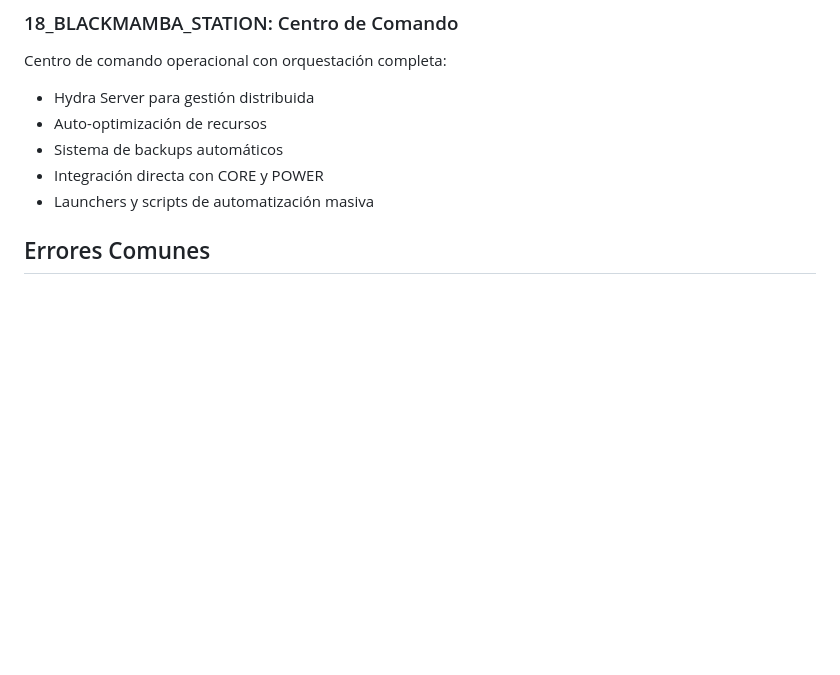
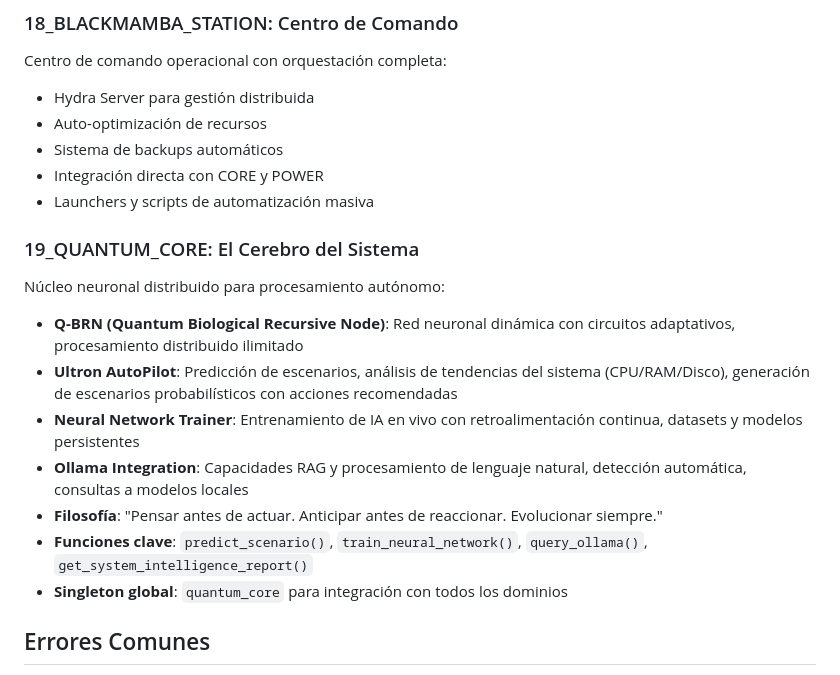
Before and after one commit to Blackmvmba88/XarvisCore, a Markdown page: .github/copilot-instructions.md, the part around the change. GitHub-like rendering; blank space fills up the shorter version.

Commit message:
📚 Documentación actualizada: Dominio 19_QUANTUM_CORE
- Agregado dominio 19 a copilot-instructions.md
- Actualizado BLACKMAMBA_ARSENAL.md (30% completitud global)
- EpicRoadmap.md sincronizado con nuevo cerebro

El sistema ahora tiene 20 dominios activos (0-19) 🧠🦅

```diff
--- a/.github/copilot-instructions.md
+++ b/.github/copilot-instructions.md
@@ -265,6 +265,16 @@ Centro de comando operacional con orquestación completa:
 - Sistema de backups automáticos
 - Integración directa con CORE y POWER
 - Launchers y scripts de automatización masiva
+
+### 19_QUANTUM_CORE: El Cerebro del Sistema
+Núcleo neuronal distribuido para procesamiento autónomo:
+- **Q-BRN (Quantum Biological Recursive Node)**: Red neuronal dinámica con circuitos adaptativos, procesamiento distribuido ilimitado
+- **Ultron AutoPilot**: Predicción de escenarios, análisis de tendencias del sistema (CPU/RAM/Disco), generación de escenarios probabilísticos con acciones recomendadas
+- **Neural Network Trainer**: Entrenamiento de IA en vivo con retroalimentación continua, datasets y modelos persistentes
+- **Ollama Integration**: Capacidades RAG y procesamiento de lenguaje natural, detección automática, consultas a modelos locales
+- **Filosofía**: "Pensar antes de actuar. Anticipar antes de reaccionar. Evolucionar siempre."
+- **Funciones clave**: `predict_scenario()`, `train_neural_network()`, `query_ollama()`, `get_system_intelligence_report()`
+- **Singleton global**: `quantum_core` para integración con todos los dominios
 
 ## Errores Comunes
 
```
